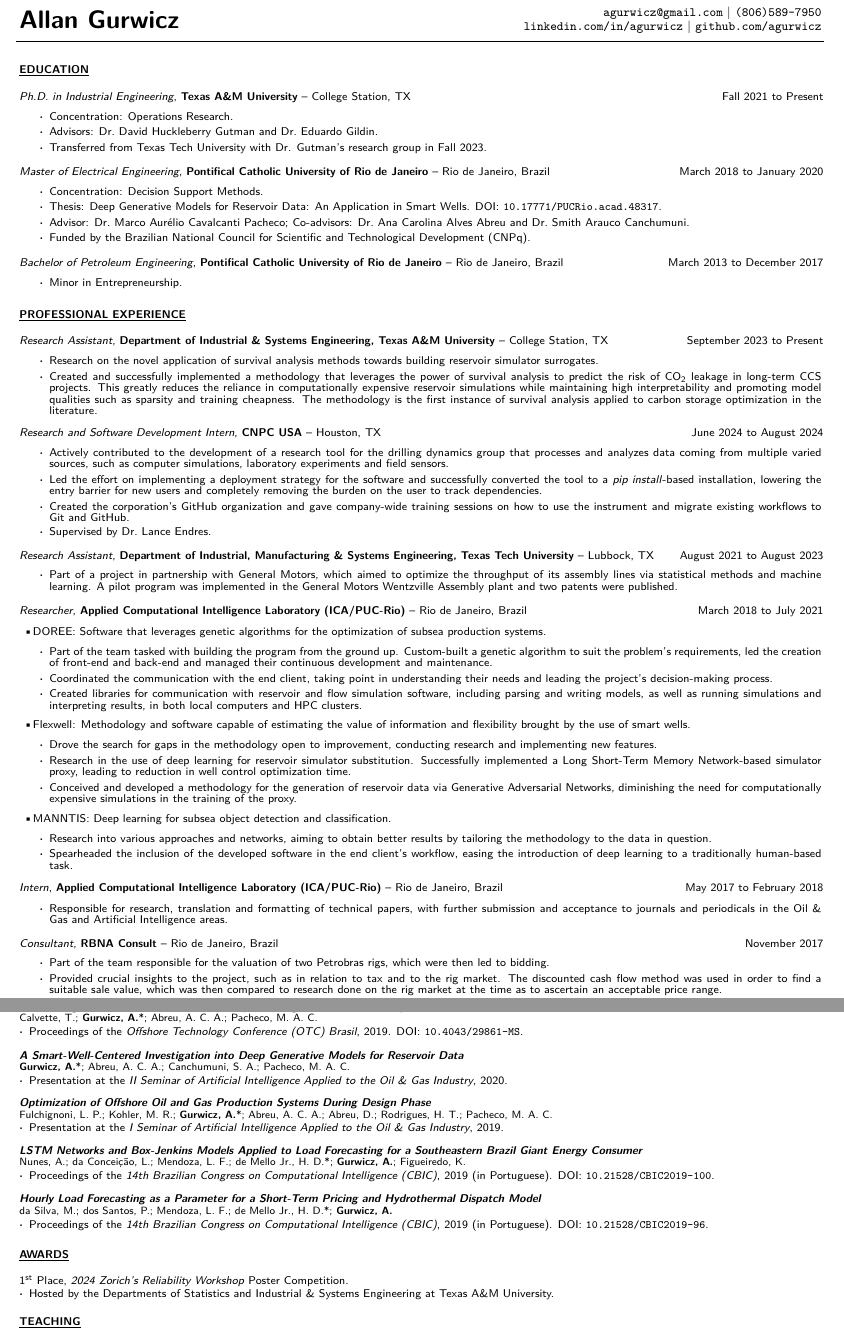
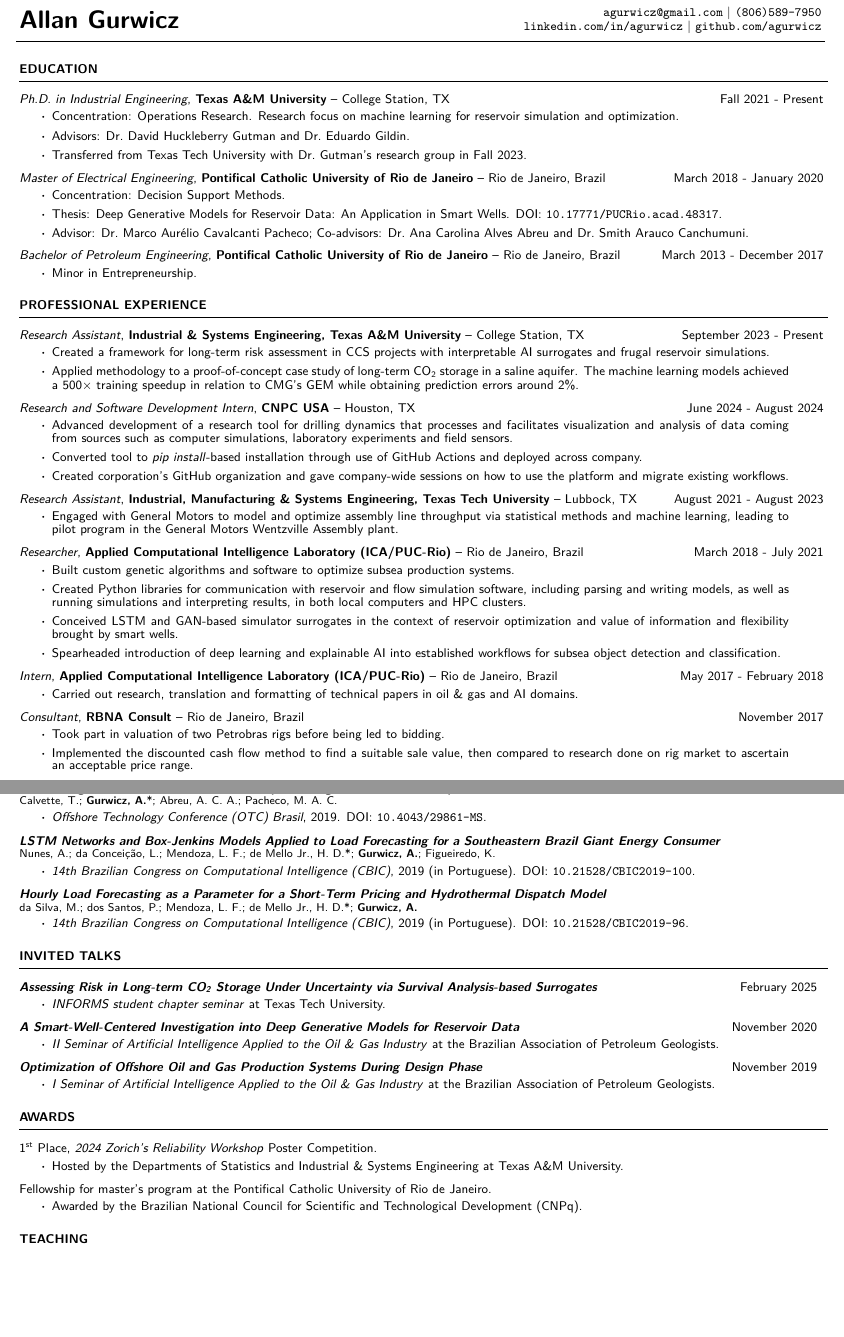
Before and after one commit to agurwicz/cv, a LaTeX CV (src/main.tex, which reads src/cv.cls, src/input/awards.tex, src/input/education.tex): two parts of pages 1 and 2 of 2, joined at a grey line, cut so that both start at the same text, the shorter picture padded with empty space. Compiled offline with pdfLaTeX.

Commit message:
Overhaul

```diff
--- a/src/cv.cls
+++ b/src/cv.cls
@@ -1,8 +1,8 @@
 % Font sizes
-\newcommand{\contentsize}{8pt}
+\newcommand{\contentsize}{9pt}
 \newcommand{\headernamesize}{18pt}
 \newcommand{\headerinfosize}{9pt}
-\newcommand{\publicationauthorsize}{7.5pt}
+\newcommand{\publicationauthorsize}{8pt}
 
 % Using extarticle for smaller font sizes
 \LoadClass[\contentsize]{extarticle}
@@ -31,6 +31,8 @@
 \setlist[itemize]{itemsep=-1pt, topsep=1pt}
 
 % Header
+\newcommand{\cvhline}[1]{\noindent\makebox[\linewidth]{\rule{\textwidth+0.5em}{#1}}}
+
 \newcommand{\cvmakeheader}[5]{
     \begin{minipage}{.45\linewidth} \begin{flushleft}
         \begin{cvswitchfont}{\headernamesize} \textbf{#1} \end{cvswitchfont}
--- a/src/input/awards.tex
+++ b/src/input/awards.tex
@@ -1,7 +1,11 @@
-\cvcontentsection{Awards}
+\begin{cvcontentsection}{Awards}
 
-\vspace{5pt}
-1\textsuperscript{st} Place, \textit{2024 Zorich's Reliability Workshop} Poster Competition.
-\begin{itemize}[leftmargin=*]
-    \item Hosted by the Departments of Statistics and Industrial \& Systems Engineering at Texas A\&M University.
-\end{itemize}
+\cvaward
+    {1\textsuperscript{st} Place, \textit{2024 Zorich's Reliability Workshop} Poster Competition.}
+    {Hosted by the Departments of Statistics and Industrial \& Systems Engineering at Texas A\&M University.}
+
+\cvaward*
+    {Fellowship for master's program at the Pontifical Catholic University of Rio de Janeiro.}
+    {Awarded by the Brazilian National Council for Scientific and Technological Development (CNPq).}
+
+\end{cvcontentsection}
--- a/src/input/education.tex
+++ b/src/input/education.tex
@@ -1,38 +1,34 @@
-\cvcontentsection{Education}
+\begin{cvcontentsection}{Education}
 
-\cvjob
+\begin{cvjob}
     {Ph.D. in Industrial Engineering}
     {Texas A\&M University}
     {College Station, TX}
-    {Fall 2021 to Present}
+    {Fall 2021 - Present}
+    \item Concentration: Operations Research.
+    Research focus on machine learning for reservoir simulation and optimization.
+    \item Advisors: Dr.\ David Huckleberry Gutman and Dr.\ Eduardo Gildin.
+    \item Transferred from Texas Tech University with Dr.\ Gutman's research group in Fall 2023.
+\end{cvjob}
 
-\begin{itemize}
-    \item Concentration: Operations Research.
-    \item Advisors: Dr.\ David Huckleberry Gutman and Dr.\ Eduardo Gildin.
-    \item Transferred from Texas Tech University with Dr. Gutman's research group in Fall 2023.
-\end{itemize}
-
-\cvjob
+\begin{cvjob}
     {Master of Electrical Engineering}
     {Pontifical Catholic University of Rio de Janeiro}
     {Rio de Janeiro, Brazil}
-    {March 2018 to January 2020}
-
-\begin{itemize}
+    {March 2018 - January 2020}
     \item Concentration: Decision Support Methods.
     \item Thesis: Deep Generative Models for Reservoir Data: An Application in Smart Wells.
     \cvdoilink{10.17771/PUCRio.acad.48317}
     \item Advisor: Dr.\ Marco Aurélio Cavalcanti Pacheco;
     Co-advisors: Dr.\ Ana Carolina Alves Abreu and Dr.\ Smith Arauco Canchumuni.
-    \item Funded by the Brazilian National Council for Scientific and Technological Development (CNPq).
-\end{itemize}
+\end{cvjob}
 
-\cvjob
+\begin{cvjob}*
     {Bachelor of Petroleum Engineering}
     {Pontifical Catholic University of Rio de Janeiro}
     {Rio de Janeiro, Brazil}
-    {March 2013 to December 2017}
+    {March 2013 - December 2017}
+    \item Minor in Entrepreneurship.
+\end{cvjob}
 
-\begin{itemize}
-    \item Minor in Entrepreneurship.
-\end{itemize}
+\end{cvcontentsection}
--- a/src/input/professional_experience.tex
+++ b/src/input/professional_experience.tex
@@ -1,117 +1,57 @@
-\cvcontentsection{Professional Experience}
+\begin{cvcontentsection}{Professional Experience}
 
-\cvjob
+\begin{cvjob}
     {Research Assistant}
-    {Department of Industrial \& Systems Engineering, Texas A\&M University}
+    {Industrial \& Systems Engineering, Texas A\&M University}
     {College Station, TX}
-    {September 2023 to Present}
+    {September 2023 - Present}
+    \item Created a framework for long-term risk assessment in CCS projects with interpretable AI surrogates and frugal reservoir simulations.
+    \item Applied methodology to a proof-of-concept case study of long-term CO\textsubscript{2} storage in a saline aquifer.
+    The machine learning models achieved a 500\( \times \) training speedup in relation to CMG's GEM while obtaining prediction errors around 2\%.
+\end{cvjob}
 
-\begin{itemize}
-    \item Research on the novel application of survival analysis methods towards building reservoir simulator
-    surrogates.
-    \item Created and successfully implemented a methodology that leverages the power of survival analysis to predict
-    the risk of CO\textsubscript{2} leakage in long-term CCS projects.
-    This greatly reduces the reliance in computationally expensive reservoir simulations while maintaining high
-    interpretability and promoting model qualities such as sparsity and training cheapness.
-    The methodology is the first instance of survival analysis applied to carbon storage optimization in the literature.
-\end{itemize}
-
-\cvjob
+\begin{cvjob}
     {Research and Software Development Intern}
     {CNPC USA}
     {Houston, TX}
-    {June 2024 to August 2024}
+    {June 2024 - August 2024}
+    \item Advanced development of a research tool for drilling dynamics that processes and facilitates visualization and analysis of data coming from sources such as computer simulations, laboratory experiments and field sensors.
+    \item Converted tool to \textit{pip install}-based installation through use of GitHub Actions and deployed across company.
+    \item Created corporation's GitHub organization and gave company-wide sessions on how to use the platform and migrate existing workflows.
+\end{cvjob}
 
-\begin{itemize}
-    \item Actively contributed to the development of a research tool for the drilling dynamics group that processes and
-    analyzes data coming from multiple varied sources, such as computer simulations, laboratory experiments and field
-    sensors.
-    \item Led the effort on implementing a deployment strategy for the software and successfully converted the tool to a
-    \textit{pip install}-based installation, lowering the entry barrier for new users and completely removing the burden
-    on the user to track dependencies.
-    \item Created the corporation's GitHub organization and gave company-wide training sessions on how to use the
-    instrument and migrate existing workflows to Git and GitHub.
-    \item Supervised by Dr.\ Lance Endres.
-\end{itemize}
+\begin{cvjob}
+    {Research Assistant}
+    {Industrial, Manufacturing \& Systems Engineering, Texas Tech University}
+    {Lubbock, TX}
+    {August 2021 - August 2023}
+    \item Engaged with General Motors to model and optimize assembly line throughput via statistical methods and machine learning, leading to pilot program in the General Motors Wentzville Assembly plant.
+\end{cvjob}
 
-\cvjob
-    {Research Assistant}
-    {Department of Industrial, Manufacturing \& Systems Engineering, Texas Tech University}
-    {Lubbock, TX}
-    {August 2021 to August 2023}
-
-\begin{itemize}
-    \item Part of a project in partnership with General Motors, which aimed to optimize the throughput of its assembly
-    lines via statistical methods and machine learning.
-    A pilot program was implemented in the General Motors Wentzville Assembly plant and two patents were published.
-\end{itemize}
-
-\cvjob
+\begin{cvjob}
     {Researcher}
     {Applied Computational Intelligence Laboratory (ICA/PUC-Rio)}
     {Rio de Janeiro, Brazil}
-    {March 2018 to July 2021}
+    {March 2018 - July 2021}
+    \item Built custom genetic algorithms and software to optimize subsea production systems.
+    \item Created Python libraries for communication with reservoir and flow simulation software, including parsing and writing models, as well as running simulations and interpreting results, in both local computers and HPC clusters.
+    \item Conceived LSTM and GAN-based simulator surrogates in the context of reservoir optimization and value of information and flexibility brought by smart wells.
+    \item Spearheaded introduction of deep learning and explainable AI into established workflows for subsea object detection and classification.
+\end{cvjob}
 
-\cvsubjob
-    {DOREE}
-    {Software that leverages genetic algorithms for the optimization of subsea production systems}
-
-\begin{itemize}
-    \item Part of the team tasked with building the program from the ground up.
-    Custom-built a genetic algorithm to suit the problem's requirements, led the creation of front-end and back-end and
-    managed their continuous development and maintenance.
-    \item Coordinated the communication with the end client, taking point in understanding their needs and leading the
-    project's decision-making process.
-    \item Created libraries for communication with reservoir and flow simulation software, including parsing and writing
-    models, as well as running simulations and interpreting results, in both local computers and HPC clusters.
-\end{itemize}
-
-\cvsubjob
-    {Flexwell}
-    {Methodology and software capable of estimating the value of information and flexibility brought by the use of smart
-    wells}
-
-\begin{itemize}
-    \item Drove the search for gaps in the methodology open to improvement, conducting research and implementing new
-    features.
-    \item Research in the use of deep learning for reservoir simulator substitution.
-    Successfully implemented a Long Short-Term Memory Network-based simulator proxy, leading to reduction in well
-    control optimization time.
-    \item Conceived and developed a methodology for the generation of reservoir data via Generative Adversarial
-    Networks, diminishing the need for computationally expensive simulations in the training of the proxy.
-\end{itemize}
-
-\cvsubjob
-    {MANNTIS}
-    {Deep learning for subsea object detection and classification}
-
-\begin{itemize}
-    \item Research into various approaches and networks, aiming to obtain better results by tailoring the methodology to
-    the data in question.
-    \item Spearheaded the inclusion of the developed software in the end client's workflow, easing the introduction of
-    deep learning to a traditionally human-based task.
-\end{itemize}
-
-\cvjob
+\begin{cvjob}
     {Intern}
     {Applied Computational Intelligence Laboratory (ICA/PUC-Rio)}
     {Rio de Janeiro, Brazil}
-    {May 2017 to February 2018}
+    {May 2017 - February 2018}
+    \item Carried out research, translation and formatting of technical papers in oil \& gas and AI domains.
+\end{cvjob}
 
-\begin{itemize}
-    \item Responsible for research, translation and formatting of technical papers, with further submission and
-    acceptance to journals and periodicals in the Oil \& Gas and Artificial Intelligence areas.
-\end{itemize}
-
-\cvjob
+\begin{cvjob}
     {Consultant}
     {RBNA Consult}
     {Rio de Janeiro, Brazil}
     {November 2017}
+    \item Took part in valuation of two Petrobras rigs before being led to bidding.
+    \item Implemented the discounted cash flow method to find a suitable sale value, then compared to research done on rig market to ascertain an acceptable price range.
 
-\begin{itemize}
-    \item Part of the team responsible for the valuation of two Petrobras rigs, which were then led to bidding.
-    \item Provided crucial insights to the project, such as in relation to tax and to the rig market.
-    The discounted cash flow method was used in order to find a suitable sale value, which was then compared to research
-    done on the rig market at the time as to ascertain an acceptable price range.
-    \item The winning bid was within the range suggested to the client, as well as the final destination of the rigs.
--- a/src/input/publications.tex
+++ b/src/input/publications.tex
@@ -2,2 +2,3 @@
 
 \cvpublication
+    {Assessing Risk in Long-term CO\textsubscript{2} Storage Under Uncertainty via Survival Analysis-based Surrogates}
@@ -44,27 +54,37 @@
 \cvpublication
     {Forecasting Smart Well Production via Deep Learning and Data Driven Optimization}
     {Calvette, T.; \textbf{Gurwicz, A.}*; Abreu, A. C. A.; Pacheco, M. A. C.}
-    {Proceedings of the \textit{Offshore Technology Conference (OTC) Brasil}, 2019. \cvdoilink{10.4043/29861-MS}}
-
-\cvpublication
-    {A Smart-Well-Centered Investigation into Deep Generative Models for Reservoir Data}
-    {\textbf{Gurwicz, A.}*; Abreu, A. C. A.; Canchumuni, S. A.; Pacheco, M. A. C.}
-    {Presentation at the \textit{II Seminar of Artificial Intelligence Applied to the Oil \& Gas Industry}, 2020.}
-
-\cvpublication
-    {Optimization of Offshore Oil and Gas Production Systems During Design Phase}
-    {Fulchignoni, L. P.; Kohler, M. R.; \textbf{Gurwicz, A.}*; Abreu, A. C. A.; Abreu, D.; Rodrigues, H. T.;
-    Pacheco, M. A. C.}
-    {Presentation at the \textit{I Seminar of Artificial Intelligence Applied to the Oil \& Gas Industry}, 2019.}
+    {\textit{Offshore Technology Conference (OTC) Brasil}, 2019. \cvdoilink{10.4043/29861-MS}}
 
 \cvpublication
     {LSTM Networks and Box-Jenkins Models Applied to Load Forecasting for a Southeastern Brazil Giant Energy Consumer}
     {Nunes, A.; da Conceição, L.; Mendoza, L. F.; de Mello Jr., H. D.*; \textbf{Gurwicz, A.}; Figueiredo, K.}
-    {Proceedings of the \textit{14th Brazilian Congress on Computational Intelligence (CBIC)}, 2019 (in Portuguese).
+    {\textit{14th Brazilian Congress on Computational Intelligence (CBIC)}, 2019 (in Portuguese).
     \cvdoilink{10.21528/CBIC2019-100}}
 
-\cvpublication
+\cvpublication*
     {Hourly Load Forecasting as a Parameter for a Short-Term Pricing and Hydrothermal Dispatch Model}
     {da Silva, M.; dos Santos, P.; Mendoza, L. F.; de Mello Jr., H. D.*; \textbf{Gurwicz, A.}}
-    {Proceedings of the \textit{14th Brazilian Congress on Computational Intelligence (CBIC)}, 2019 (in Portuguese).
+    {\textit{14th Brazilian Congress on Computational Intelligence (CBIC)}, 2019 (in Portuguese).
     \cvdoilink{10.21528/CBIC2019-96}}
+
+\end{cvcontentsection}
+
+\begin{cvcontentsection}{Invited Talks}
+
+\cvtalk
+    {Assessing Risk in Long-term CO\textsubscript{2} Storage Under Uncertainty via Survival Analysis-based Surrogates}
+    {\textit{INFORMS student chapter seminar} at Texas Tech University.}
+    {February 2025}
+
+\cvtalk
+    {A Smart-Well-Centered Investigation into Deep Generative Models for Reservoir Data}
+    {\textit{II Seminar of Artificial Intelligence Applied to the Oil \& Gas Industry} at the Brazilian Association of Petroleum Geologists.}
+    {November 2020}
+
+\cvtalk*
+    {Optimization of Offshore Oil and Gas Production Systems During Design Phase}
+    {\textit{I Seminar of Artificial Intelligence Applied to the Oil \& Gas Industry} at the Brazilian Association of Petroleum Geologists.}
+    {November 2019}
+
+\end{cvcontentsection}
--- a/src/input/teaching.tex
+++ b/src/input/teaching.tex
@@ -1,3 +1,3 @@
-\cvcontentsection{Teaching}
+\begin{cvcontentsection}{Teaching}
 
 \cvteaching
@@ -7,3 +7,2 @@
 
 \cvteaching
-    {``Introduction to Git and GitHub'' workshop for Petroleum Engineering graduate students}
```
Also changed, not shown: src/input/memberships.tex (+6 -2 lines), src/input/other_info.tex (+5 -5 lines), src/input/skills.tex (+16 -18 lines), src/cv.cls (69 more changed lines), src/input/professional_experience.tex (18 more changed lines), src/input/publications.tex (31 more changed lines), src/input/teaching.tex (17 more changed lines).
